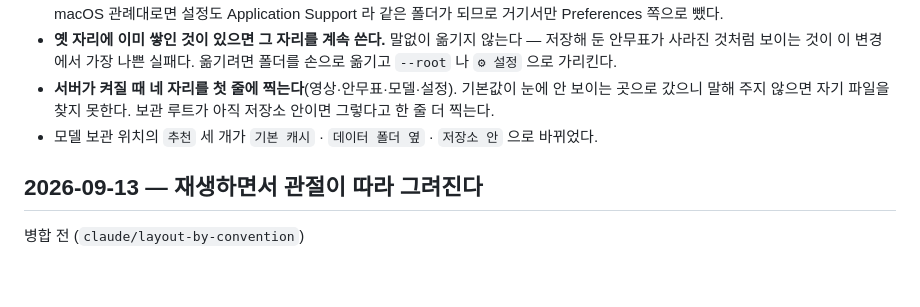
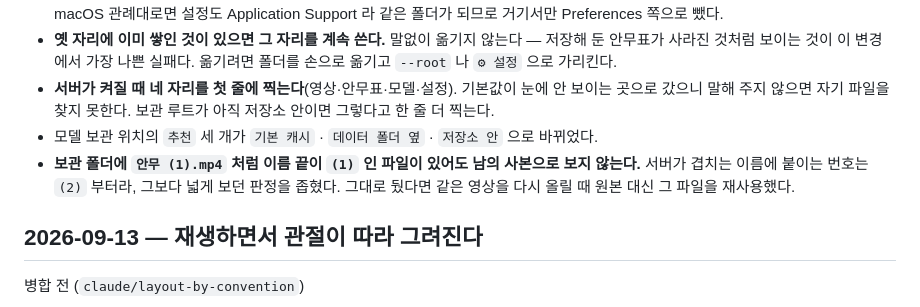
Before and after one commit to elsdy/swing-jazz-solo-choreo-editor, a Markdown page: docs/HISTORY.md, the part around the change. Drawn GitHub-style; blank space fills up the shorter version.

```diff
--- a/docs/HISTORY.md
+++ b/docs/HISTORY.md
@@ -13,6 +13,7 @@
 - **옛 자리에 이미 쌓인 것이 있으면 그 자리를 계속 쓴다.** 말없이 옮기지 않는다 — 저장해 둔 안무표가 사라진 것처럼 보이는 것이 이 변경에서 가장 나쁜 실패다. 옮기려면 폴더를 손으로 옮기고 `--root` 나 `⚙ 설정` 으로 가리킨다.
 - **서버가 켜질 때 네 자리를 첫 줄에 찍는다**(영상·안무표·모델·설정). 기본값이 눈에 안 보이는 곳으로 갔으니 말해 주지 않으면 자기 파일을 찾지 못한다. 보관 루트가 아직 저장소 안이면 그렇다고 한 줄 더 찍는다.
 - 모델 보관 위치의 `추천` 세 개가 `기본 캐시` · `데이터 폴더 옆` · `저장소 안` 으로 바뀌었다.
+- **보관 폴더에 `안무 (1).mp4` 처럼 이름 끝이 `(1)` 인 파일이 있어도 남의 사본으로 보지 않는다.** 서버가 겹치는 이름에 붙이는 번호는 `(2)` 부터라, 그보다 넓게 보던 판정을 좁혔다. 그대로 뒀다면 같은 영상을 다시 올릴 때 원본 대신 그 파일을 재사용했다.
 
 ## 2026-09-13 — 재생하면서 관절이 따라 그려진다
 
```
Also changed, not shown: docs/BUG_REPORTS.md (+14 -2 lines), docs/PRINCIPLES.md (+16 -0 lines).
